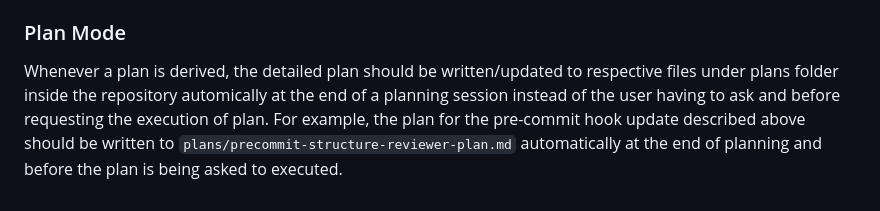
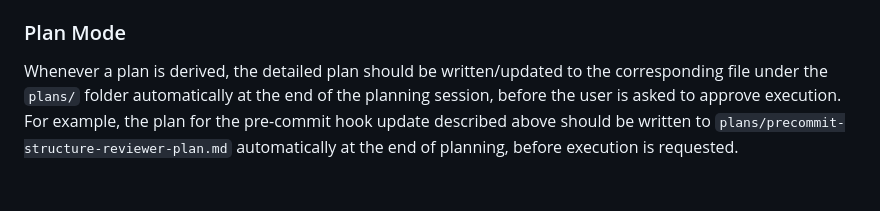
Before and after one commit to G-Guru-Prasad/ShopStack, a Markdown page: CLAUDE.md, the part around the change. Rendered like a GitHub page.

Commit message:
docs(claude): fix typo and grammar in Plan Mode section

```diff
--- a/CLAUDE.md
+++ b/CLAUDE.md
@@ -116,4 +116,4 @@ Views read `user_id` and `tenant_id` directly from `ThreadVaribales()` — they
 
 ### Plan Mode
 
-Whenever a plan is derived, the detailed plan should be written/updated to respective files under plans folder inside the repository automically at the end of a planning session instead of the user having to ask and before requesting the execution of plan. For example, the plan for the pre-commit hook update described above should be written to `plans/precommit-structure-reviewer-plan.md` automatically at the end of planning and before the plan is being asked to executed.
+Whenever a plan is derived, the detailed plan should be written/updated to the corresponding file under the `plans/` folder automatically at the end of the planning session, before the user is asked to approve execution. For example, the plan for the pre-commit hook update described above should be written to `plans/precommit-structure-reviewer-plan.md` automatically at the end of planning, before execution is requested.
```
